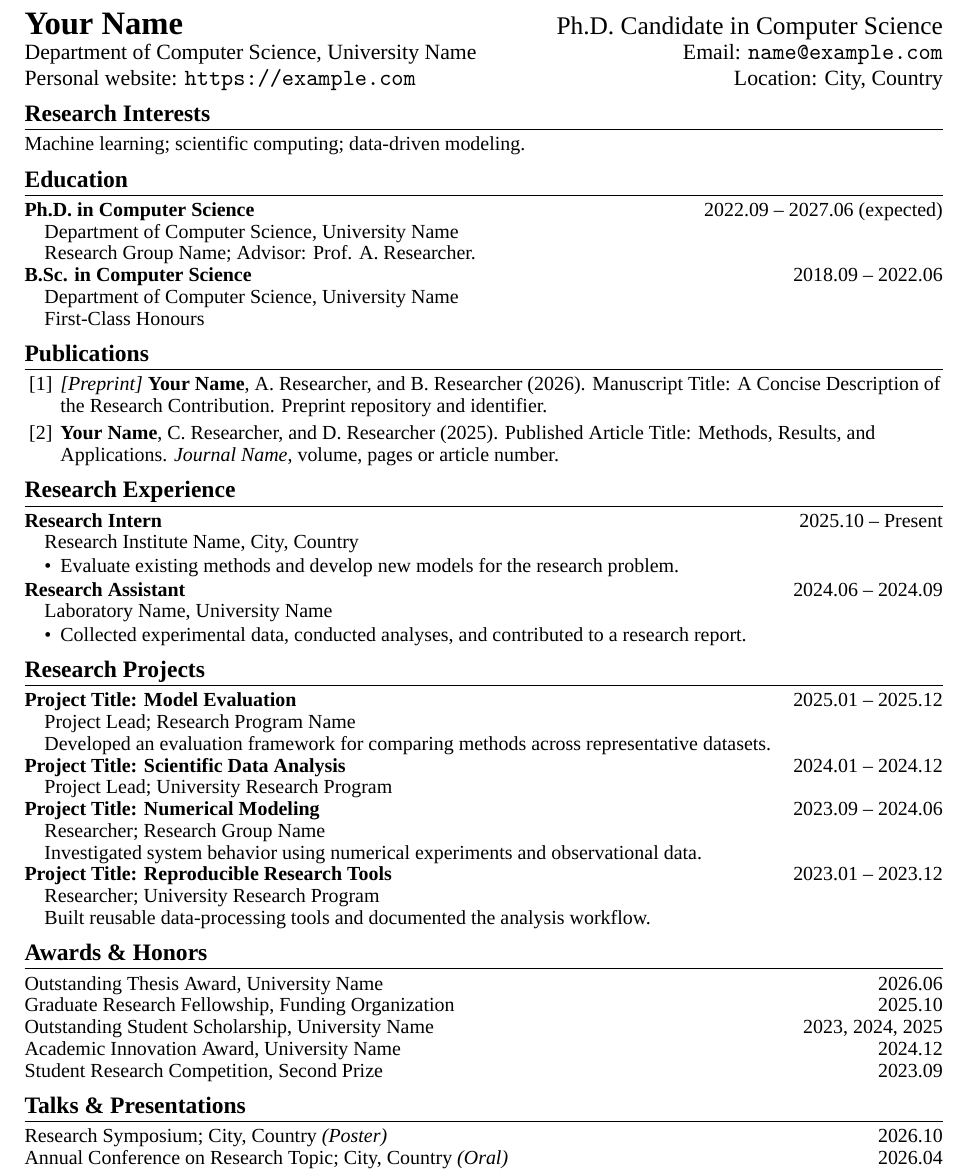
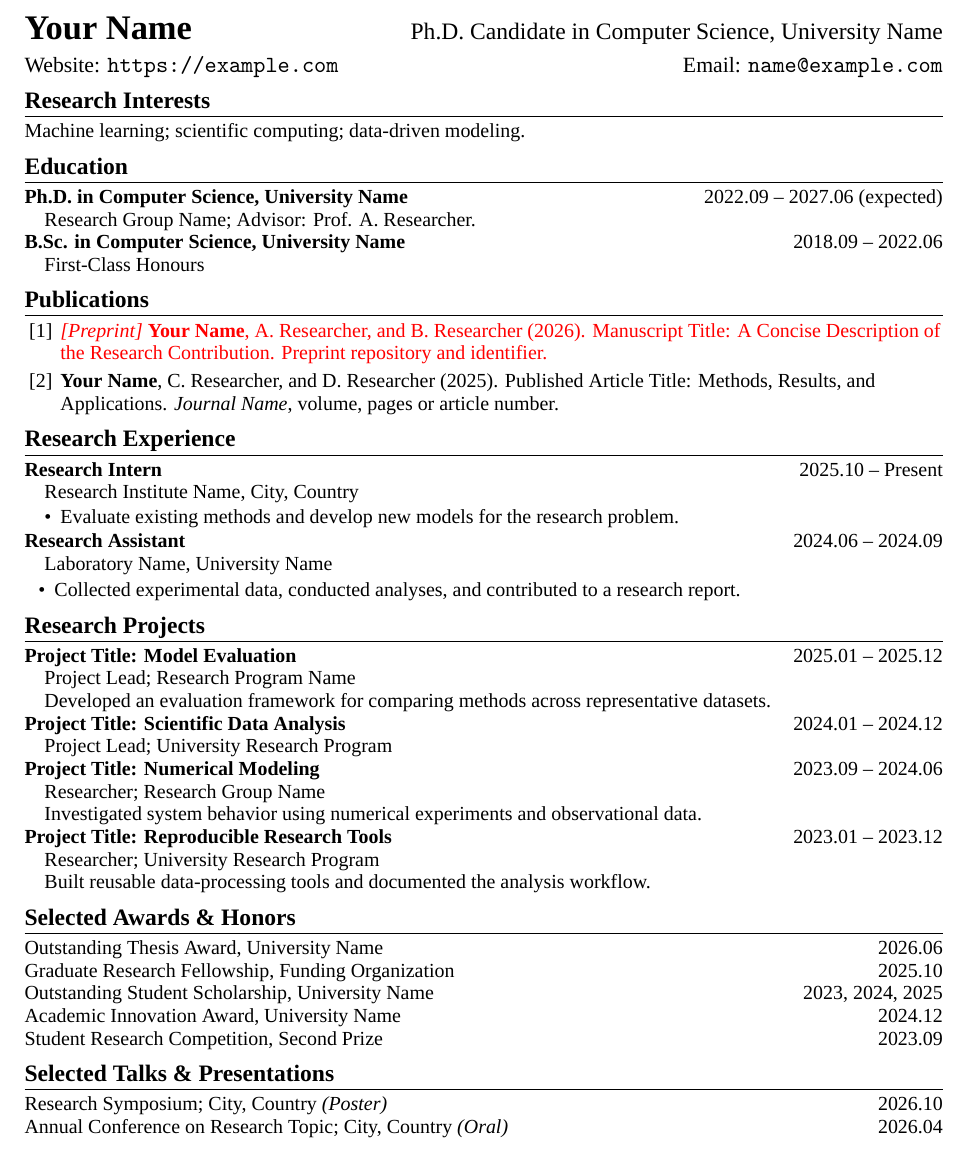
Before and after one commit to fluxmx/CV-Academic-Template, a LaTeX CV (cv-template.tex): part of the page, cut so that both start at the same text. Compiled offline with XeLaTeX; a missing font is replaced by an installed copy or a similar font.

Commit message:
Sync template styling with November 2026 CV

```diff
--- a/cv-template.tex
+++ b/cv-template.tex
@@ -41,38 +41,34 @@
 \newcommand{\addspace}{\vspace{2pt}}
 
 \begin{document}
-\fontsize{11}{12}\selectfont
+\fontsize{11}{12.5}\selectfont
 
 % Header
-{\fontsize{18}{21}\selectfont\bfseries Your Name}
-\hfill {\fontsize{14}{21}\selectfont Ph.D. Candidate in Computer Science}\par
+{\fontsize{19}{0}\selectfont\bfseries Your Name}
+\hfill {\fontsize{13}{0}\selectfont Ph.D. Candidate in Computer Science, University Name}\par
 \addspace
-{\fontsize{12}{13}\selectfont
-Department of Computer Science, University Name
-\hfill\href{mailto:\email}{Email: \texttt{\email}}}\par
-\addspace
-{\fontsize{12}{13}\selectfont
-Personal website: \href{\website}{\texttt{\website}}
-\hfill Location: City, Country}\par
+{\fontsize{12}{16}\selectfont
+Website: \href{\website}{\texttt{\website}}
+\hfill Email: \href{mailto:\email}{\texttt{\email}}\par}
 
 \section*{Research Interests}
 Machine learning; scientific computing; data-driven modeling.
 
 \section*{Education}
-\textbf{Ph.D. in Computer Science}\hfill 2022.09 -- 2027.06 (expected)\par
-\hspace*{1em}Department of Computer Science, University Name\par
+\textbf{Ph.D. in Computer Science, University Name}\hfill 2022.09 -- 2027.06 (expected)\par
+% \hspace*{1em}Department of Computer Science, University Name\par
 \hspace*{1em}Research Group Name; Advisor: Prof. A. Researcher.\par
-\textbf{B.Sc. in Computer Science}\hfill 2018.09 -- 2022.06\par
-\hspace*{1em}Department of Computer Science, University Name\par
+\textbf{B.Sc. in Computer Science, University Name}\hfill 2018.09 -- 2022.06\par
+% \hspace*{1em}Department of Computer Science, University Name\par
 \hspace*{1em}First-Class Honours\par
 
 \section*{Publications}
 % Replace every example citation with your own verified bibliographic details.
 \begin{enumerate}[label={[\arabic*]},leftmargin=1.8em,labelsep=0.4em,
   topsep=1pt,itemsep=3pt,parsep=0pt,partopsep=0pt]
-  \item \textit{[Preprint]} \textbf{Your Name}, A. Researcher, and B. Researcher (2026).
+  \item \textcolor{red}{\textit{[Preprint]} \textbf{Your Name}, A. Researcher, and B. Researcher (2026).
     Manuscript Title: A Concise Description of the Research Contribution.
-    Preprint repository and identifier.
+    Preprint repository and identifier.}
   \item \textbf{Your Name}, C. Researcher, and D. Researcher (2025).
     Published Article Title: Methods, Results, and Applications.
     \textit{Journal Name}, volume, pages or article number.
@@ -86,7 +82,7 @@ Machine learning; scientific computing; data-driven modeling.
 \end{itemize}
 \textbf{Research Assistant}\hfill 2024.06 -- 2024.09\par
 \hspace*{1em}Laboratory Name, University Name\par
-\begin{itemize}[leftmargin=1.8em,topsep=1pt,itemsep=1.5pt,parsep=0pt,partopsep=0pt]
+\begin{itemize}[leftmargin=1.5em,topsep=2pt,itemsep=2pt,parsep=0pt,partopsep=0pt]
   \item Collected experimental data, conducted analyses, and contributed to a research report.
 \end{itemize}
 
@@ -103,14 +99,14 @@ Machine learning; scientific computing; data-driven modeling.
 \hspace*{1em}Researcher; University Research Program\par
 \hspace*{1em}Built reusable data-processing tools and documented the analysis workflow.\par
 
-\section*{Awards \& Honors}
+\section*{Selected Awards \& Honors}
 Outstanding Thesis Award, University Name\hfill 2026.06\par
 Graduate Research Fellowship, Funding Organization\hfill 2025.10\par
 Outstanding Student Scholarship, University Name\hfill 2023, 2024, 2025\par
 Academic Innovation Award, University Name\hfill 2024.12\par
 Student Research Competition, Second Prize\hfill 2023.09\par
 
-\section*{Talks \& Presentations}
+\section*{Selected Talks \& Presentations}
 Research Symposium; City, Country \textit{(Poster)}\hfill 2026.10\par
 Annual Conference on Research Topic; City, Country \textit{(Oral)}\hfill 2026.04\par
 University Research Forum; City, Country \textit{(Poster)}\hfill 2025.11\par
```
Also changed, not shown: README.zh-CN.md (+12 -8 lines), README.md, output/pdf/cv-template.pdf, output/pdf/cv-template.png.
